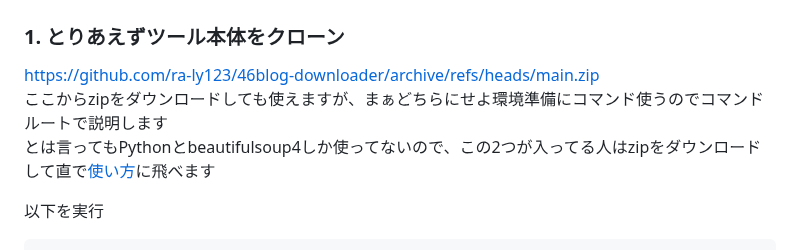
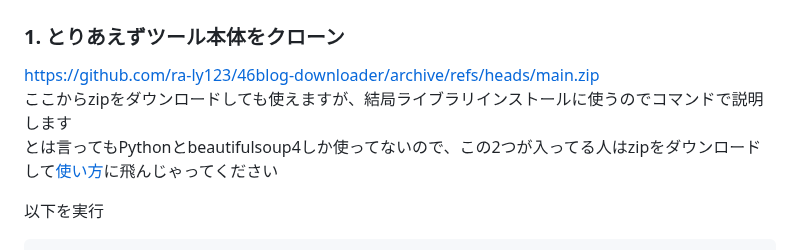
Before and after one commit to ra-ly123/46blog-downloader, a Markdown page: README.md, the part around the change. GitHub-like rendering.

```diff
--- a/README.md
+++ b/README.md
@@ -30,8 +30,8 @@
 ### 1. とりあえずツール本体をクローン
 
 https://github.com/ra-ly123/46blog-downloader/archive/refs/heads/main.zip
-ここからzipをダウンロードしても使えますが、まぁどちらにせよ環境準備にコマンド使うのでコマンドルートで説明します
-とは言ってもPythonとbeautifulsoup4しか使ってないので、この2つが入ってる人はzipをダウンロードして直で[使い方](#-使い方)に飛べます
+ここからzipをダウンロードしても使えますが、結局ライブラリインストールに使うのでコマンドで説明します
+とは言ってもPythonとbeautifulsoup4しか使ってないので、この2つが入ってる人はzipをダウンロードして[使い方](#-使い方)に飛んじゃってください
 
 以下を実行
 
```
